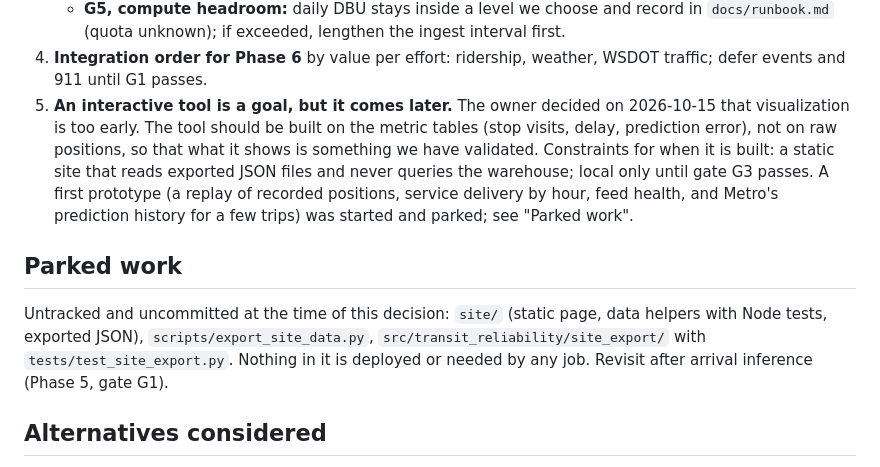
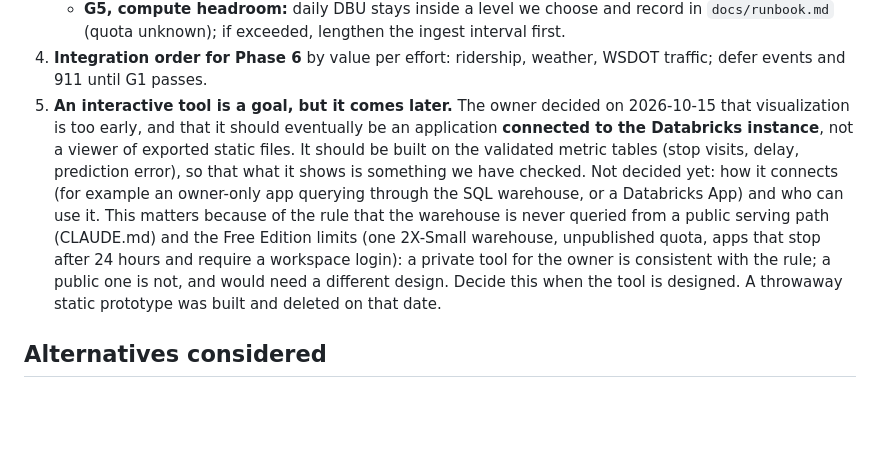
Before and after one commit to enpuyou/transit-reliability, a Markdown page: docs/decisions/0008-scope-check-and-gates.md, the part around the change. Drawn GitHub-style; blank space fills up the shorter version.

Commit message:
docs: interactive tool will connect to Databricks, decided later
Replace the static-export plan in decision 0008 with the owner's direction: an application
connected to the Databricks instance, built on validated metric tables. Note the open
questions (connection method, audience) and the tension with the no-public-warehouse rule.

Co-Authored-By: Claude Sonnet 5.5 <noreply@anthropic.com>

```diff
--- a/docs/decisions/0008-scope-check-and-gates.md
+++ b/docs/decisions/0008-scope-check-and-gates.md
@@ -54,19 +54,17 @@ why, and what to change. The evidence supports the first and the benchmark part
 4. **Integration order for Phase 6** by value per effort: ridership, weather, WSDOT traffic;
    defer events and 911 until G1 passes.
 5. **An interactive tool is a goal, but it comes later.** The owner decided on 2026-10-15
-   that visualization is too early. The tool should be built on the metric tables (stop
-   visits, delay, prediction error), not on raw positions, so that what it shows is something
-   we have validated. Constraints for when it is built: a static site that reads exported
-   JSON files and never queries the warehouse; local only until gate G3 passes. A first
-   prototype (a replay of recorded positions, service delivery by hour, feed health, and
-   Metro's prediction history for a few trips) was started and parked; see "Parked work".
-
-## Parked work
-
-Untracked and uncommitted at the time of this decision: `site/` (static page, data helpers
-with Node tests, exported JSON), `scripts/export_site_data.py`,
-`src/transit_reliability/site_export/` with `tests/test_site_export.py`. Nothing in it is
-deployed or needed by any job. Revisit after arrival inference (Phase 5, gate G1).
+   that visualization is too early, and that it should eventually be an application
+   **connected to the Databricks instance**, not a viewer of exported static files. It should
+   be built on the validated metric tables (stop visits, delay, prediction error), so that
+   what it shows is something we have checked. Not decided yet: how it connects (for example
+   an owner-only app querying through the SQL warehouse, or a Databricks App) and who can use
+   it. This matters because of the rule that the warehouse is never queried from a public
+   serving path (CLAUDE.md) and the Free Edition limits (one 2X-Small warehouse, unpublished
+   quota, apps that stop after 24 hours and require a workspace login): a private tool for
+   the owner is consistent with the rule; a public one is not, and would need a different
+   design. Decide this when the tool is designed. A throwaway static prototype was built and
+   deleted on that date.
 
 ## Alternatives considered
 
```
